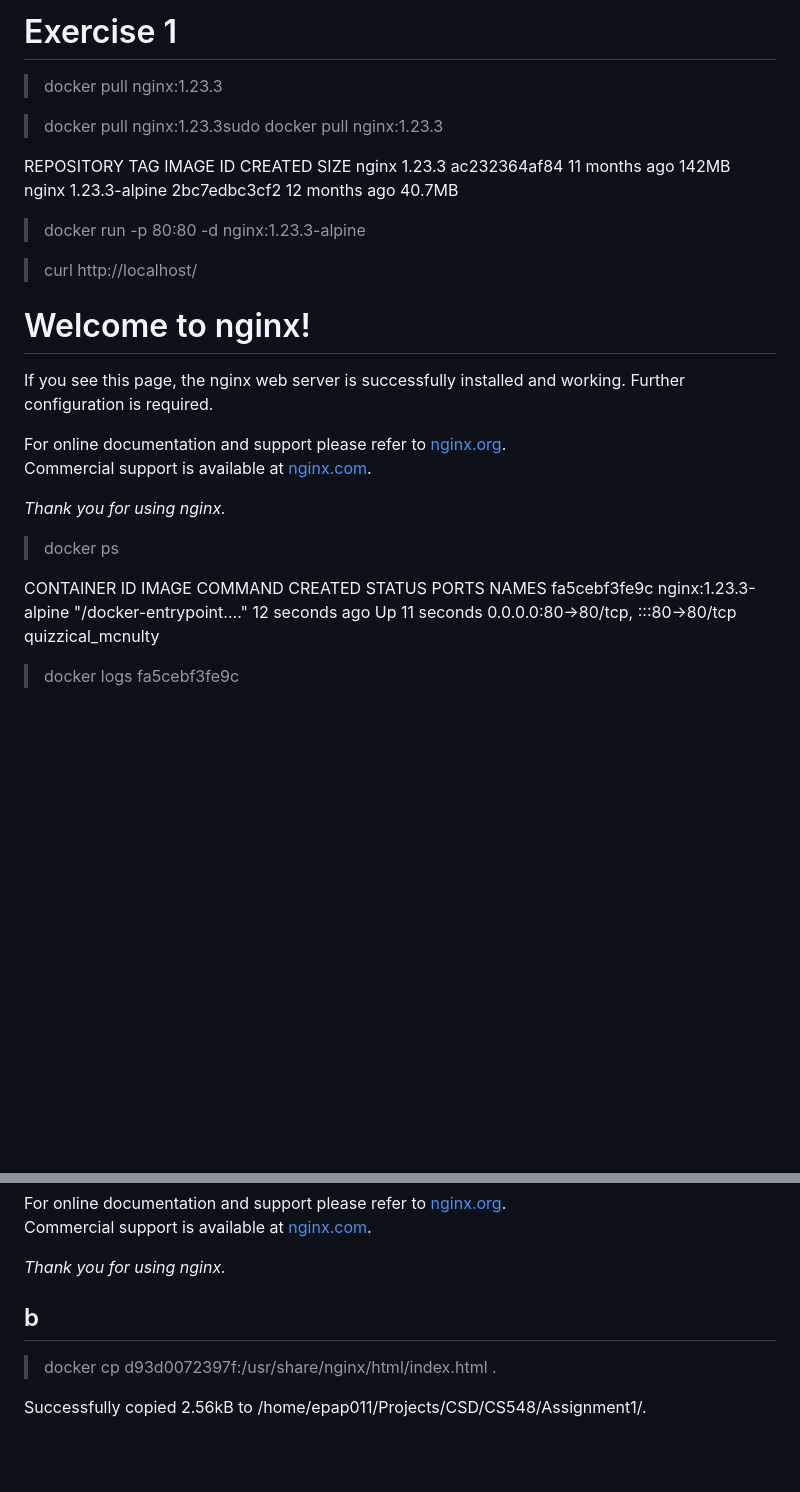
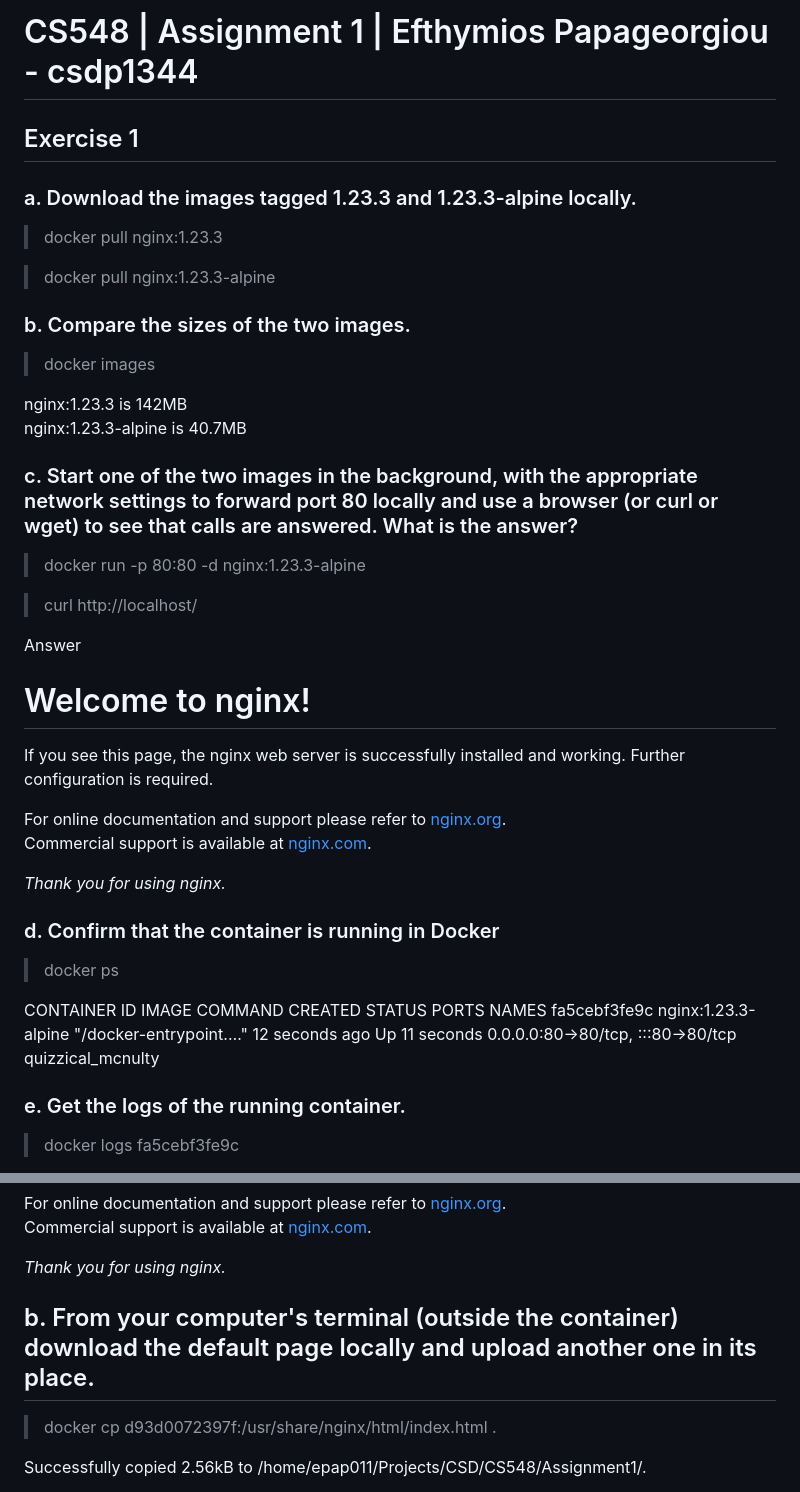
Before and after one commit to epap011/CS548-Cloud-Native-Software-Architectures, a Markdown page: Assignment_1/READMe.md, 2 parts joined by grey strips. Rendered like a GitHub page; blank space fills up the shorter version.

```diff
--- a/Assignment_1/READMe.md
+++ b/Assignment_1/READMe.md
@@ -1,17 +1,27 @@
-# Exercise 1
+# CS548 | Assignment 1 | Efthymios Papageorgiou - csdp1344
+
+## Exercise 1
+
+### a. Download the images tagged 1.23.3 and 1.23.3-alpine locally.
 
 > docker pull nginx:1.23.3
 
-> docker pull nginx:1.23.3sudo docker pull nginx:1.23.3
+> docker pull nginx:1.23.3-alpine
 
-REPOSITORY   TAG             IMAGE ID       CREATED         SIZE
-nginx        1.23.3          ac232364af84   11 months ago   142MB
-nginx        1.23.3-alpine   2bc7edbc3cf2   12 months ago   40.7MB
+### b. Compare the sizes of the two images.
+
+> docker images
+
+nginx:1.23.3 is 142MB
+nginx:1.23.3-alpine is 40.7MB
+
+### c. Start one of the two images in the background, with the appropriate network settings to forward port 80 locally and use a browser (or curl or wget) to see that calls are answered. What is the answer?
 
 > docker run -p 80:80 -d nginx:1.23.3-alpine
 
 > curl http://localhost/
 
+Answer
 <!DOCTYPE html>
 <html>
 <head>
@@ -36,11 +46,14 @@ Commercial support is available at
 </body>
 </html>
 
+### d. Confirm that the container is running in Docker
+
 > docker ps
 
 CONTAINER ID   IMAGE                 COMMAND                  CREATED          STATUS          PORTS                               NAMES
 fa5cebf3fe9c   nginx:1.23.3-alpine   "/docker-entrypoint.…"   12 seconds ago   Up 11 seconds   0.0.0.0:80->80/tcp, :::80->80/tcp   quizzical_mcnulty
 
+### e. Get the logs of the running container.
 > docker logs fa5cebf3fe9c
 
 epap011@fedora:~$ sudo docker logs fa5cebf3fe9c
@@ -115,7 +132,7 @@ Commercial support is available at
 </body>
 </html>
 
-## b
+## b. From your computer's terminal (outside the container) download the default page locally and upload another one in its place.
 
 > docker cp d93d0072397f:/usr/share/nginx/html/index.html .
 
```
Also changed, not shown: other parts of Assignment_1/READMe.md (+32 -6 lines).
